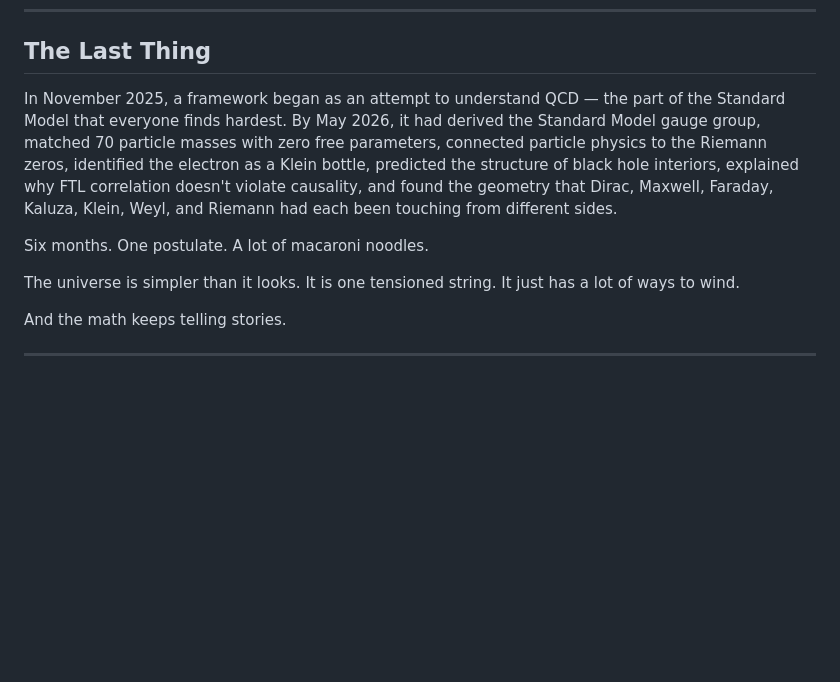
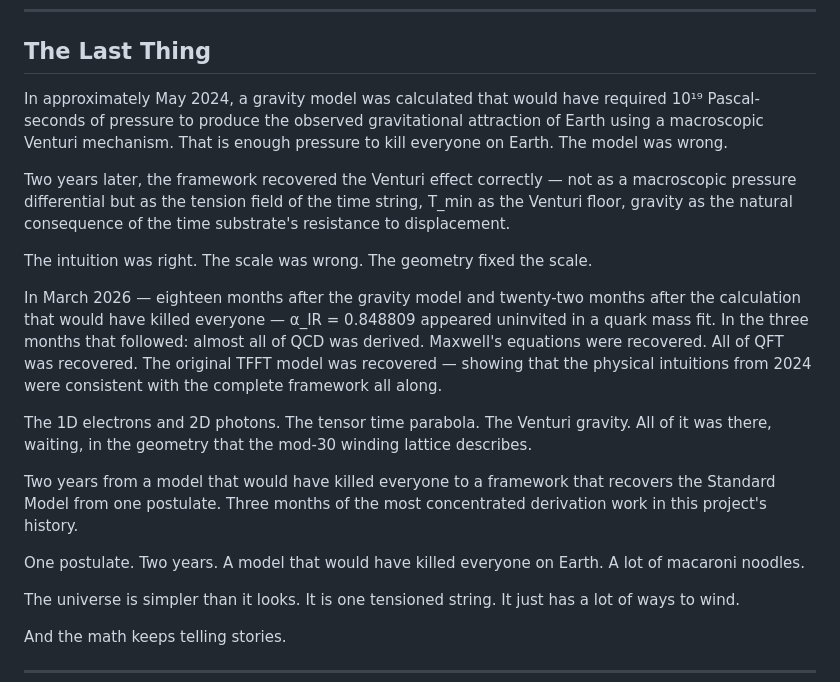
Before and after one commit to historyViper/Best_QCD_Mass_Model, a Markdown page: Drafts/Book_draft/GBP_Chapter15_Conclusion.md, the part around the change. GitHub-like rendering; blank space fills up the shorter version.

```diff
--- a/Drafts/Book_draft/GBP_Chapter15_Conclusion.md
+++ b/Drafts/Book_draft/GBP_Chapter15_Conclusion.md
@@ -382,22 +382,42 @@ to find it.
 
 ## The Last Thing
 
-In November 2025, a framework began as an
-attempt to understand QCD — the part of the
-Standard Model that everyone finds hardest.
-By May 2026, it had derived the Standard Model
-gauge group, matched 70 particle masses with
-zero free parameters, connected particle physics
-to the Riemann zeros, identified the electron
-as a Klein bottle, predicted the structure of
-black hole interiors, explained why FTL
-correlation doesn't violate causality, and
-found the geometry that Dirac, Maxwell,
-Faraday, Kaluza, Klein, Weyl, and Riemann
-had each been touching from different sides.
+In approximately May 2024, a gravity model was calculated
+that would have required 10¹⁹ Pascal-seconds of pressure
+to produce the observed gravitational attraction of Earth
+using a macroscopic Venturi mechanism. That is enough
+pressure to kill everyone on Earth. The model was wrong.
 
-Six months. One postulate. A lot of macaroni
-noodles.
+Two years later, the framework recovered the Venturi
+effect correctly — not as a macroscopic pressure differential
+but as the tension field of the time string, T_min as the
+Venturi floor, gravity as the natural consequence of
+the time substrate's resistance to displacement.
+
+The intuition was right. The scale was wrong.
+The geometry fixed the scale.
+
+In March 2026 — eighteen months after the gravity model
+and twenty-two months after the calculation that would
+have killed everyone — α_IR = 0.848809 appeared uninvited
+in a quark mass fit. In the three months that followed:
+almost all of QCD was derived. Maxwell's equations
+were recovered. All of QFT was recovered. The original
+TFFT model was recovered — showing that the physical
+intuitions from 2024 were consistent with the complete
+framework all along.
+
+The 1D electrons and 2D photons. The tensor time parabola.
+The Venturi gravity. All of it was there, waiting,
+in the geometry that the mod-30 winding lattice describes.
+
+Two years from a model that would have killed everyone
+to a framework that recovers the Standard Model from
+one postulate. Three months of the most concentrated
+derivation work in this project's history.
+
+One postulate. Two years. A model that would have
+killed everyone on Earth. A lot of macaroni noodles.
 
 The universe is simpler than it looks.
 It is one tensioned string.
```
Also changed, not shown: Drafts/Book_draft/GBP_Preface.md (+22 -6 lines).
